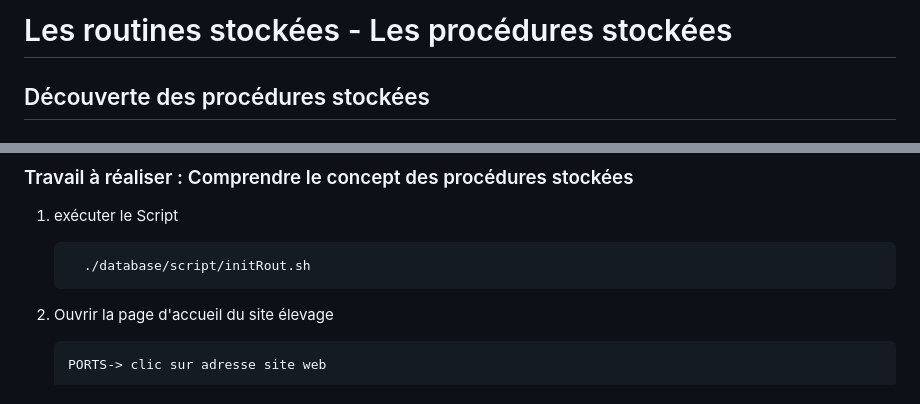
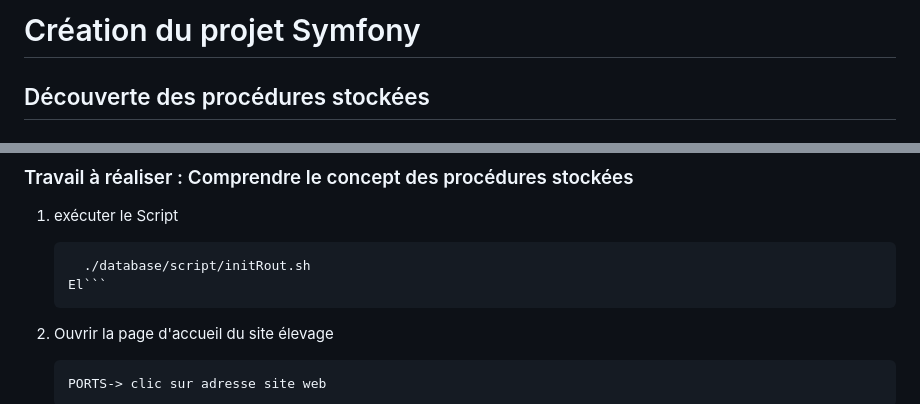
Before and after one commit to pelletii/symfonyBloc2, a Markdown page: devoirConsignes.md, 2 parts joined by grey strips. Drawn GitHub-style.

````diff
--- a/devoirConsignes.md
+++ b/devoirConsignes.md
@@ -1,4 +1,4 @@
-# Les routines stockées - Les procédures stockées
+# Création du projet Symfony
 
 ## Découverte des procédures stockées
 
@@ -13,7 +13,7 @@
 1. exécuter le Script
     ```bash
       ./database/script/initRout.sh
-      ```
+    El```
 2. Ouvrir la page d'accueil du site élevage
     ```
     PORTS-> clic sur adresse site web
````
Also changed, not shown: README.md (+23 -1 lines), image.png (added), 16 other files.
